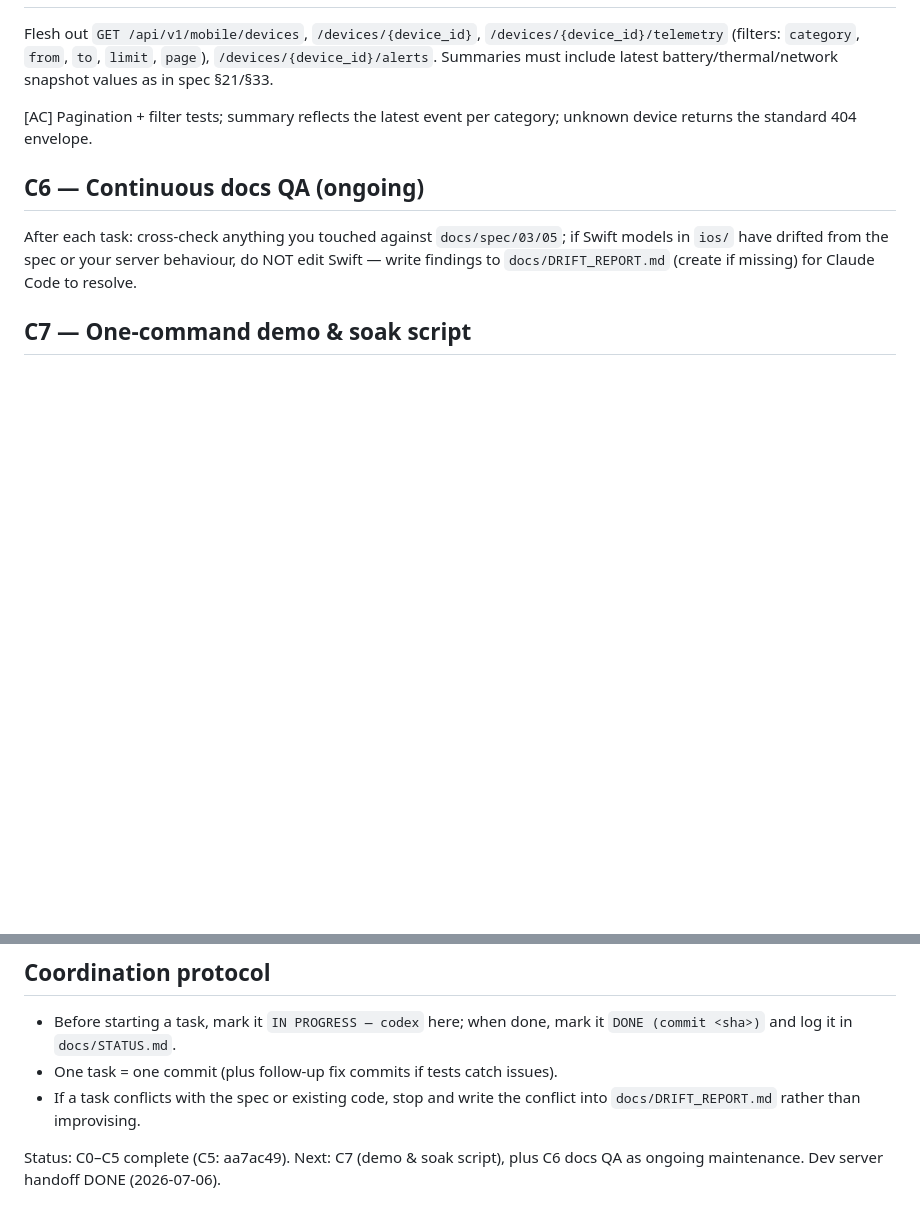
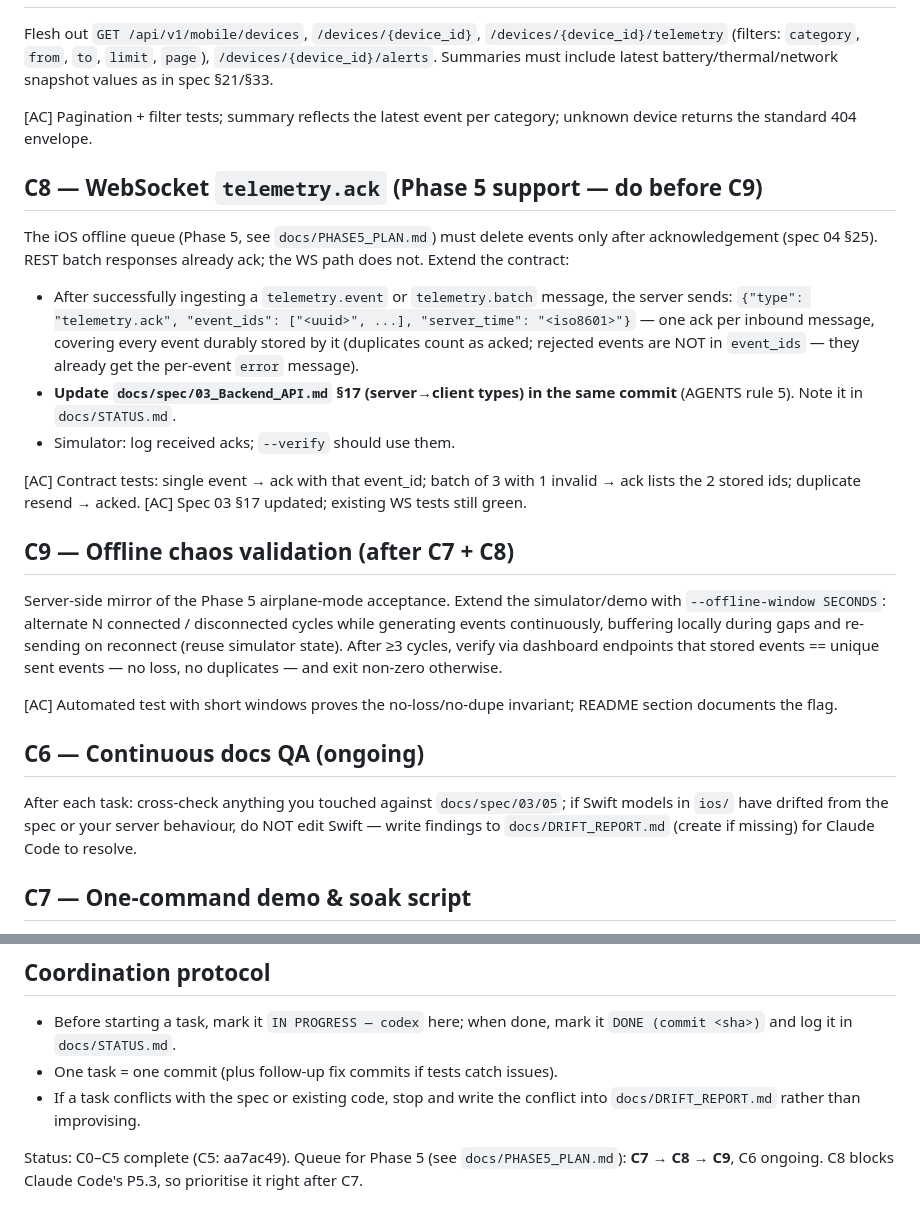
Before and after one commit to Abdulrehman-glitch/SentinelX, a Markdown page: Sentinelx_IOS/docs/CODEX_ROADMAP.md, 2 parts joined by grey strips. Drawn GitHub-style; blank space fills up the shorter version.

Commit message:
docs: phase 5 offline-queue plan — roadmaps for both agents
Co-Authored-By: Claude Fable 5 <noreply@anthropic.com>

```diff
--- a/Sentinelx_IOS/docs/CODEX_ROADMAP.md
+++ b/Sentinelx_IOS/docs/CODEX_ROADMAP.md
@@ -114,6 +114,38 @@ latest battery/thermal/network snapshot values as in spec §21/§33.
 [AC] Pagination + filter tests; summary reflects the latest event per
 category; unknown device returns the standard 404 envelope.
 
+## C8 — WebSocket `telemetry.ack` (Phase 5 support — do before C9)
+
+The iOS offline queue (Phase 5, see `docs/PHASE5_PLAN.md`) must delete
+events only after acknowledgement (spec 04 §25). REST batch responses
+already ack; the WS path does not. Extend the contract:
+
+- After successfully ingesting a `telemetry.event` or `telemetry.batch`
+  message, the server sends:
+  `{"type": "telemetry.ack", "event_ids": ["<uuid>", ...], "server_time": "<iso8601>"}`
+  — one ack per inbound message, covering every event durably stored by it
+  (duplicates count as acked; rejected events are NOT in `event_ids` —
+  they already get the per-event `error` message).
+- **Update `docs/spec/03_Backend_API.md` §17 (server→client types) in the
+  same commit** (AGENTS rule 5). Note it in `docs/STATUS.md`.
+- Simulator: log received acks; `--verify` should use them.
+
+[AC] Contract tests: single event → ack with that event_id; batch of 3
+with 1 invalid → ack lists the 2 stored ids; duplicate resend → acked.
+[AC] Spec 03 §17 updated; existing WS tests still green.
+
+## C9 — Offline chaos validation (after C7 + C8)
+
+Server-side mirror of the Phase 5 airplane-mode acceptance. Extend the
+simulator/demo with `--offline-window SECONDS`: alternate N connected /
+disconnected cycles while generating events continuously, buffering
+locally during gaps and re-sending on reconnect (reuse simulator state).
+After ≥3 cycles, verify via dashboard endpoints that stored events ==
+unique sent events — no loss, no duplicates — and exit non-zero otherwise.
+
+[AC] Automated test with short windows proves the no-loss/no-dupe
+invariant; README section documents the flag.
+
 ## C6 — Continuous docs QA (ongoing)
 
 After each task: cross-check anything you touched against
@@ -156,5 +188,6 @@ in-process).
 - If a task conflicts with the spec or existing code, stop and write the
   conflict into `docs/DRIFT_REPORT.md` rather than improvising.
 
-Status: C0–C5 complete (C5: aa7ac49). Next: C7 (demo & soak script), plus
-C6 docs QA as ongoing maintenance. Dev server handoff DONE (2026-07-06).
+Status: C0–C5 complete (C5: aa7ac49). Queue for Phase 5 (see
+`docs/PHASE5_PLAN.md`): **C7 → C8 → C9**, C6 ongoing. C8 blocks Claude
+Code's P5.3, so prioritise it right after C7.
```
Also changed, not shown: Sentinelx_IOS/docs/PHASE5_PLAN.md (added, +134 -0 lines), Sentinelx_IOS/docs/STATUS.md (+14 -0 lines).
